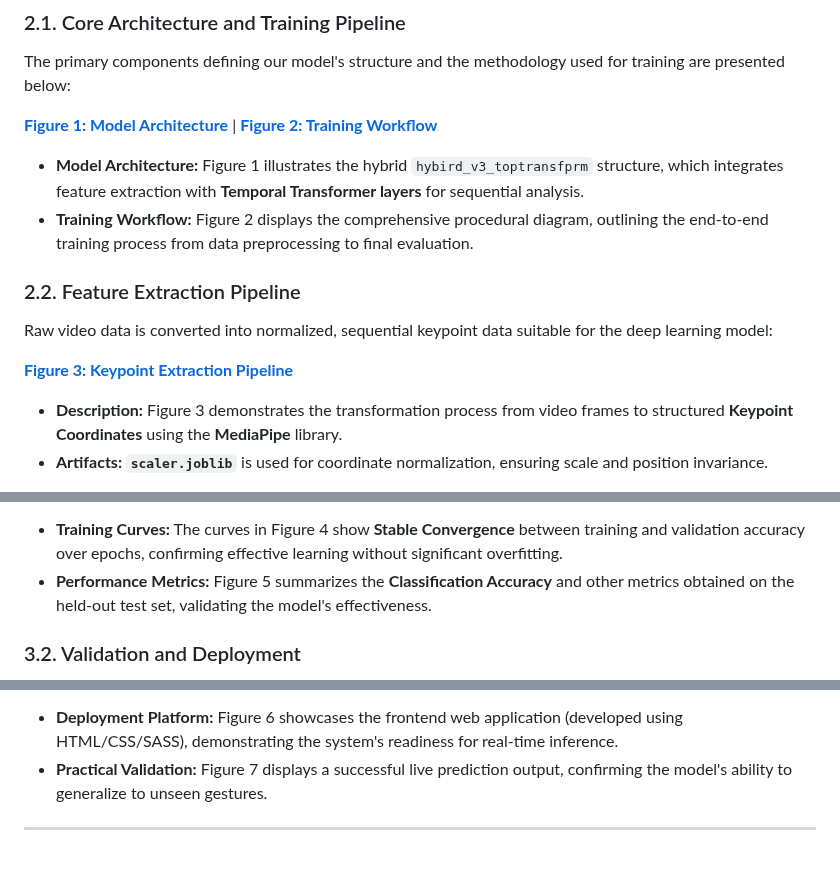
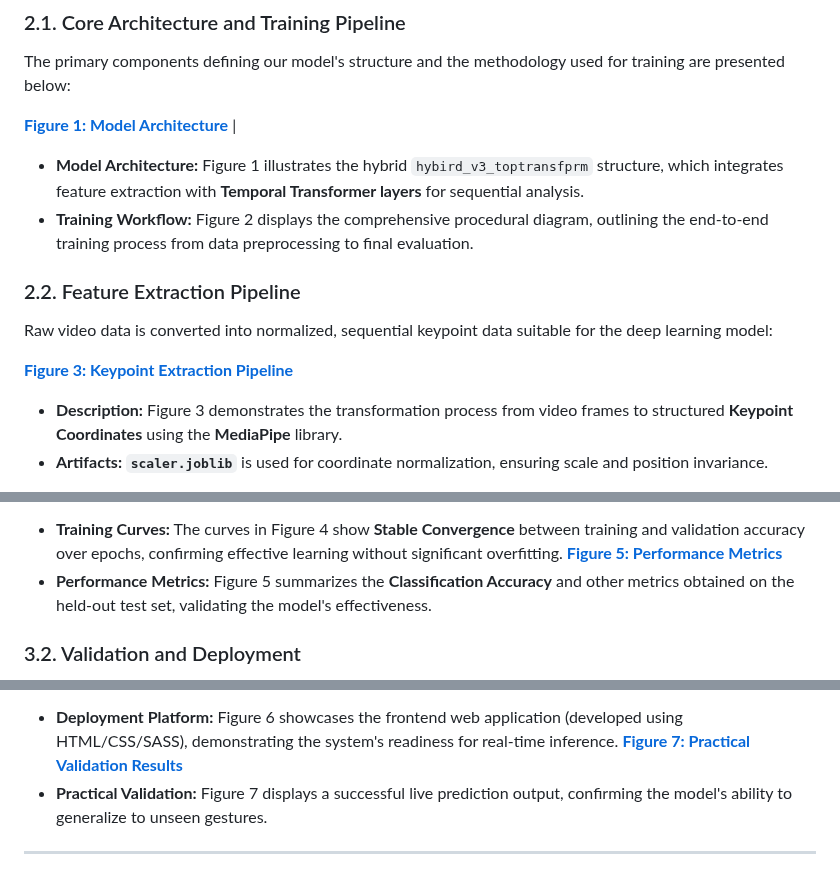
Before and after one commit to Shatha3344/arabic_sign_deeplearning, a Markdown page: README.md, 3 parts joined by grey strips. GitHub-like rendering.

```diff
--- a/README.md
+++ b/README.md
@@ -24,7 +24,6 @@ Sign language recognition is a challenging spatio-temporal sequence processing t
 The primary components defining our model's structure and the methodology used for training are presented below:
 
 [**Figure 1: Model Architecture**](asset/image/architecture.png) |
-[**Figure 2: Training Workflow**](asset/image/alogthims.png)
 
   * **Model Architecture:** Figure 1 illustrates the hybrid `hybird_v3_toptransfprm` structure, which integrates feature extraction with **Temporal Transformer layers** for sequential analysis.
   * **Training Workflow:** Figure 2 displays the comprehensive procedural diagram, outlining the end-to-end training process from data preprocessing to final evaluation.
@@ -50,5 +49,6 @@ The model's performance and learning behavior are benchmarked using standard cla
 
   * **Training Curves:** The curves in Figure 4 show **Stable Convergence** between training and validation accuracy over epochs, confirming effective learning without significant overfitting.
+[**Figure 5: Performance Metrics**](asset/image/acc.png)
   * **Performance Metrics:** Figure 5 summarizes the **Classification Accuracy** and other metrics obtained on the held-out test set, validating the model's effectiveness.
 
 ### 3.2. Validation and Deployment
@@ -60,4 +59,5 @@ The project includes an interactive web interface for real-time testing and prac
   * **Deployment Platform:** Figure 6 showcases the frontend web application (developed using HTML/CSS/SASS), demonstrating the system's readiness for real-time inference.
+ [**Figure 7: Practical Validation Results**](asset/image/result.png)
   * **Practical Validation:** Figure 7 displays a successful live prediction output, confirming the model's ability to generalize to unseen gestures.
 
 -----
```
Also changed, not shown: other parts of README.md (+3 -4 lines).
